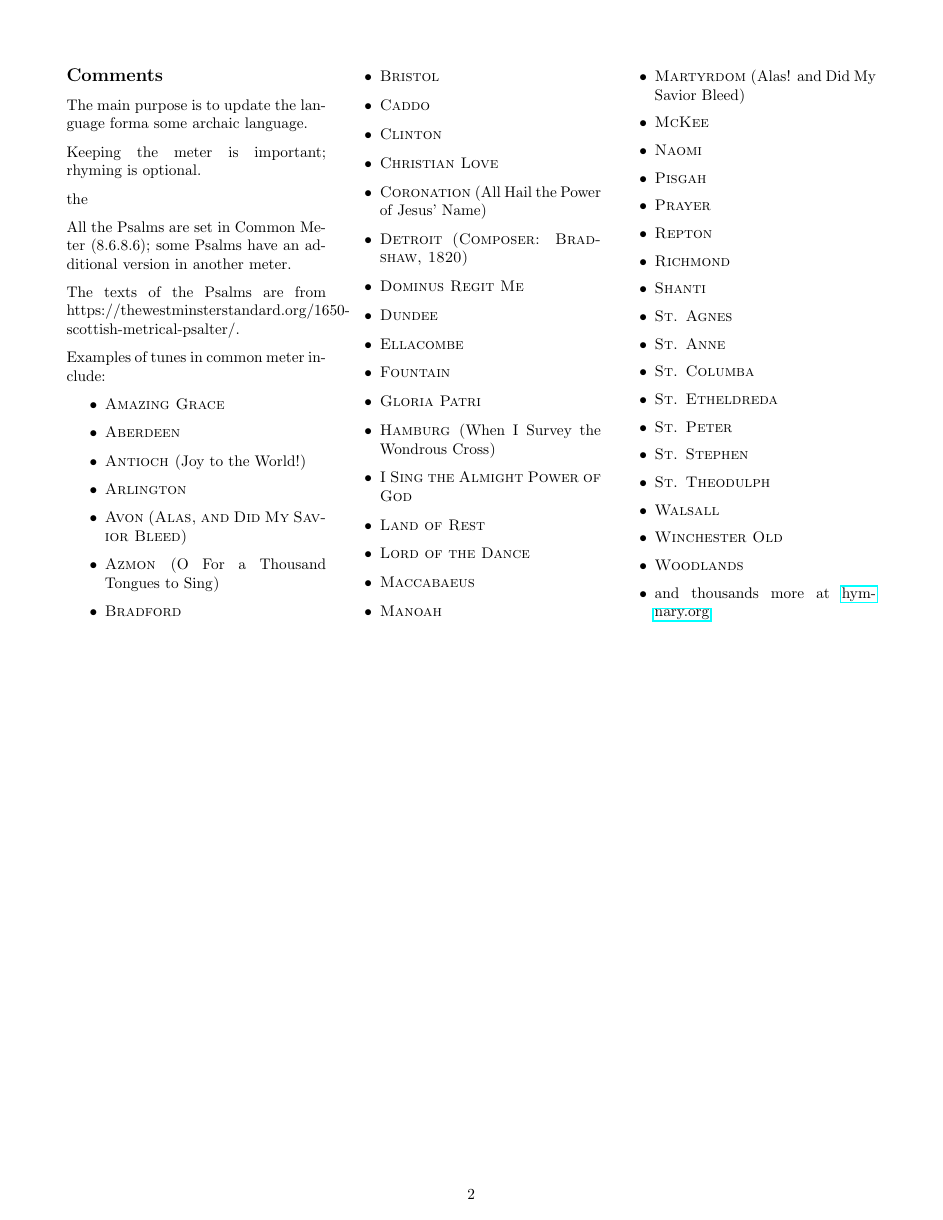
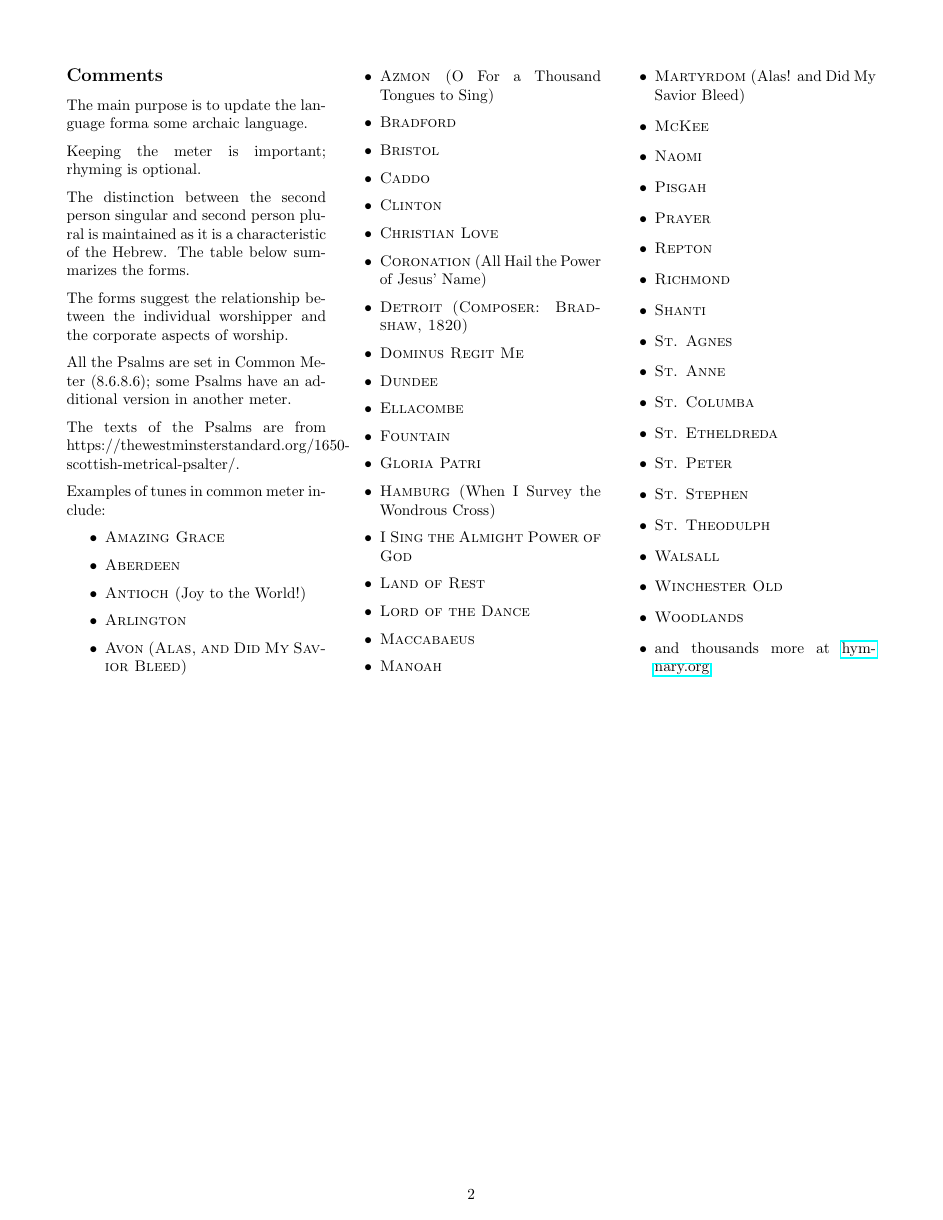
Before and after one commit to Squirrel-hue/Singing_Scripture, a LaTeX document (Scottish_Psalter_1650/Scottish_Psalter_letter.tex, which reads Scottish_Psalter_1650/Text/00b_Introduction.tex): page 2 of 69. Compiled offline with pdfLaTeX.

Commit message:
Update 00b_Introduction.tex

```diff
--- a/Scottish_Psalter_1650/Text/00b_Introduction.tex
+++ b/Scottish_Psalter_1650/Text/00b_Introduction.tex
@@ -4,7 +4,9 @@ The main purpose is to update the language forma some archaic language.
 
 Keeping the meter is important; rhyming is optional.
 
-the
+The distinction between the second person singular and second person plural is maintained as it is a characteristic of the Hebrew. The table below summarizes the forms.
+
+The forms suggest the relationship between the individual worshipper and the corporate aspects of worship.
 
 All the Psalms are set in Common Meter (8.6.8.6); some Psalms have an additional version in another meter.
 
```
